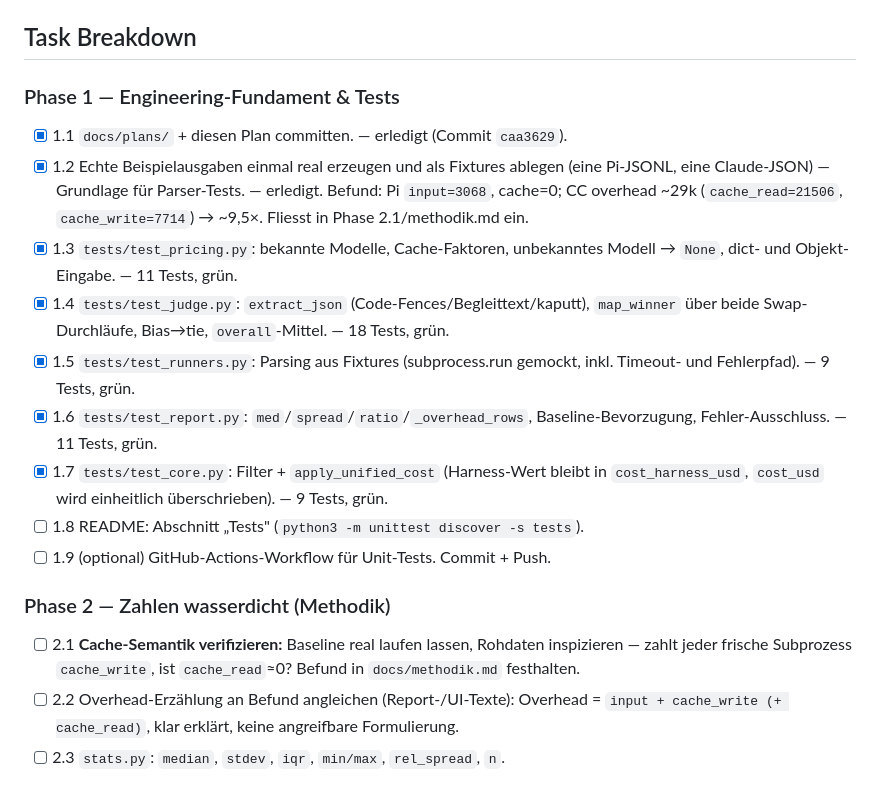
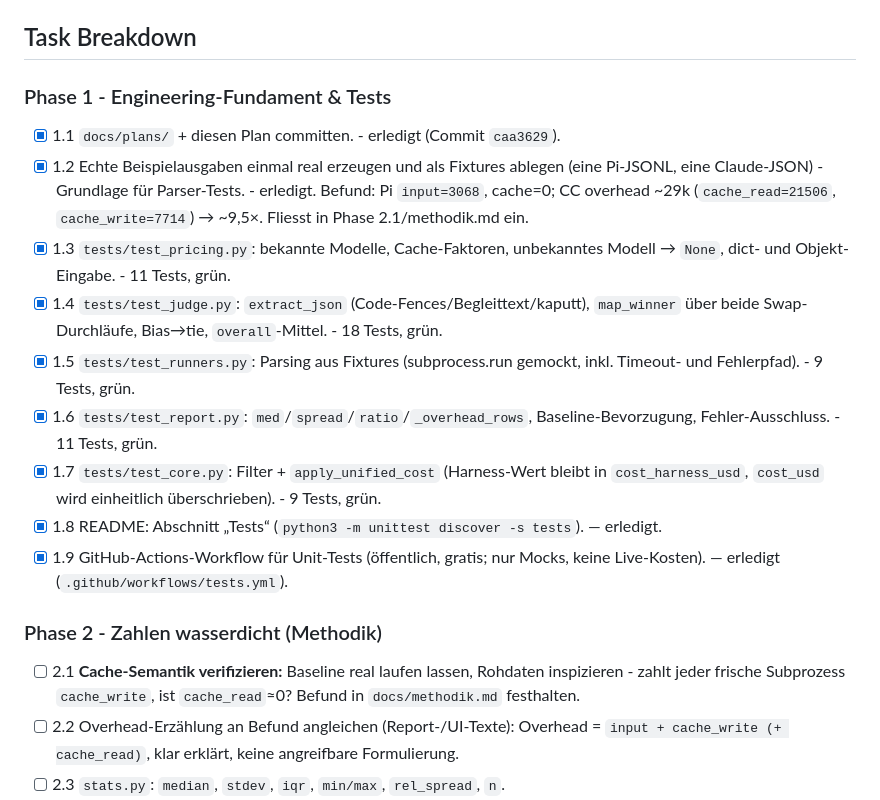
Before and after one commit to Schnoitzel/token-benchmark, a Markdown page: docs/plans/2026-06-18-professionalisierung.md, the part around one of its changes. Drawn GitHub-style.

Commit message:
plan: Schritte 1.8+1.9 abgehakt -> Phase 1 abgeschlossen

```diff
--- a/docs/plans/2026-06-18-professionalisierung.md
+++ b/docs/plans/2026-06-18-professionalisierung.md
@@ -76,28 +76,29 @@ Realmessungen sind aber jederzeit reproduzierbar abrufbar.
 
 ## Task Breakdown
 
-### Phase 1 — Engineering-Fundament & Tests
-- [x] 1.1 `docs/plans/` + diesen Plan committen. — erledigt (Commit `caa3629`).
+### Phase 1 - Engineering-Fundament & Tests
+- [x] 1.1 `docs/plans/` + diesen Plan committen. - erledigt (Commit `caa3629`).
 - [x] 1.2 Echte Beispielausgaben einmal real erzeugen und als Fixtures ablegen
-  (eine Pi-JSONL, eine Claude-JSON) — Grundlage für Parser-Tests. — erledigt.
+  (eine Pi-JSONL, eine Claude-JSON) - Grundlage für Parser-Tests. - erledigt.
   Befund: Pi `input=3068`, cache=0; CC overhead ~29k (`cache_read=21506`,
   `cache_write=7714`) → ~9,5×. Fliesst in Phase 2.1/methodik.md ein.
 - [x] 1.3 `tests/test_pricing.py`: bekannte Modelle, Cache-Faktoren, unbekanntes
-  Modell → `None`, dict- und Objekt-Eingabe. — 11 Tests, grün.
+  Modell → `None`, dict- und Objekt-Eingabe. - 11 Tests, grün.
 - [x] 1.4 `tests/test_judge.py`: `extract_json` (Code-Fences/Begleittext/kaputt),
-  `map_winner` über beide Swap-Durchläufe, Bias→tie, `overall`-Mittel. — 18 Tests, grün.
+  `map_winner` über beide Swap-Durchläufe, Bias→tie, `overall`-Mittel. - 18 Tests, grün.
 - [x] 1.5 `tests/test_runners.py`: Parsing aus Fixtures (subprocess.run gemockt,
-  inkl. Timeout- und Fehlerpfad). — 9 Tests, grün.
+  inkl. Timeout- und Fehlerpfad). - 9 Tests, grün.
 - [x] 1.6 `tests/test_report.py`: `med`/`spread`/`ratio`/`_overhead_rows`,
-  Baseline-Bevorzugung, Fehler-Ausschluss. — 11 Tests, grün.
+  Baseline-Bevorzugung, Fehler-Ausschluss. - 11 Tests, grün.
 - [x] 1.7 `tests/test_core.py`: Filter + `apply_unified_cost` (Harness-Wert bleibt
-  in `cost_harness_usd`, `cost_usd` wird einheitlich überschrieben). — 9 Tests, grün.
-- [ ] 1.8 README: Abschnitt „Tests" (`python3 -m unittest discover -s tests`).
-- [ ] 1.9 (optional) GitHub-Actions-Workflow für Unit-Tests. Commit + Push.
+  in `cost_harness_usd`, `cost_usd` wird einheitlich überschrieben). - 9 Tests, grün.
+- [x] 1.8 README: Abschnitt „Tests“ (`python3 -m unittest discover -s tests`). — erledigt.
+- [x] 1.9 GitHub-Actions-Workflow für Unit-Tests (öffentlich, gratis; nur Mocks,
+  keine Live-Kosten). — erledigt (`.github/workflows/tests.yml`).
 
-### Phase 2 — Zahlen wasserdicht (Methodik)
+### Phase 2 - Zahlen wasserdicht (Methodik)
 - [ ] 2.1 **Cache-Semantik verifizieren:** Baseline real laufen lassen, Rohdaten
-  inspizieren — zahlt jeder frische Subprozess `cache_write`, ist `cache_read`≈0?
+  inspizieren - zahlt jeder frische Subprozess `cache_write`, ist `cache_read`≈0?
   Befund in `docs/methodik.md` festhalten.
 - [ ] 2.2 Overhead-Erzählung an Befund angleichen (Report-/UI-Texte): Overhead =
   `input + cache_write (+ cache_read)`, klar erklärt, keine angreifbare Formulierung.
```
Also changed, not shown: other parts of docs/plans/2026-06-18-professionalisierung.md (+9 -9 lines).
